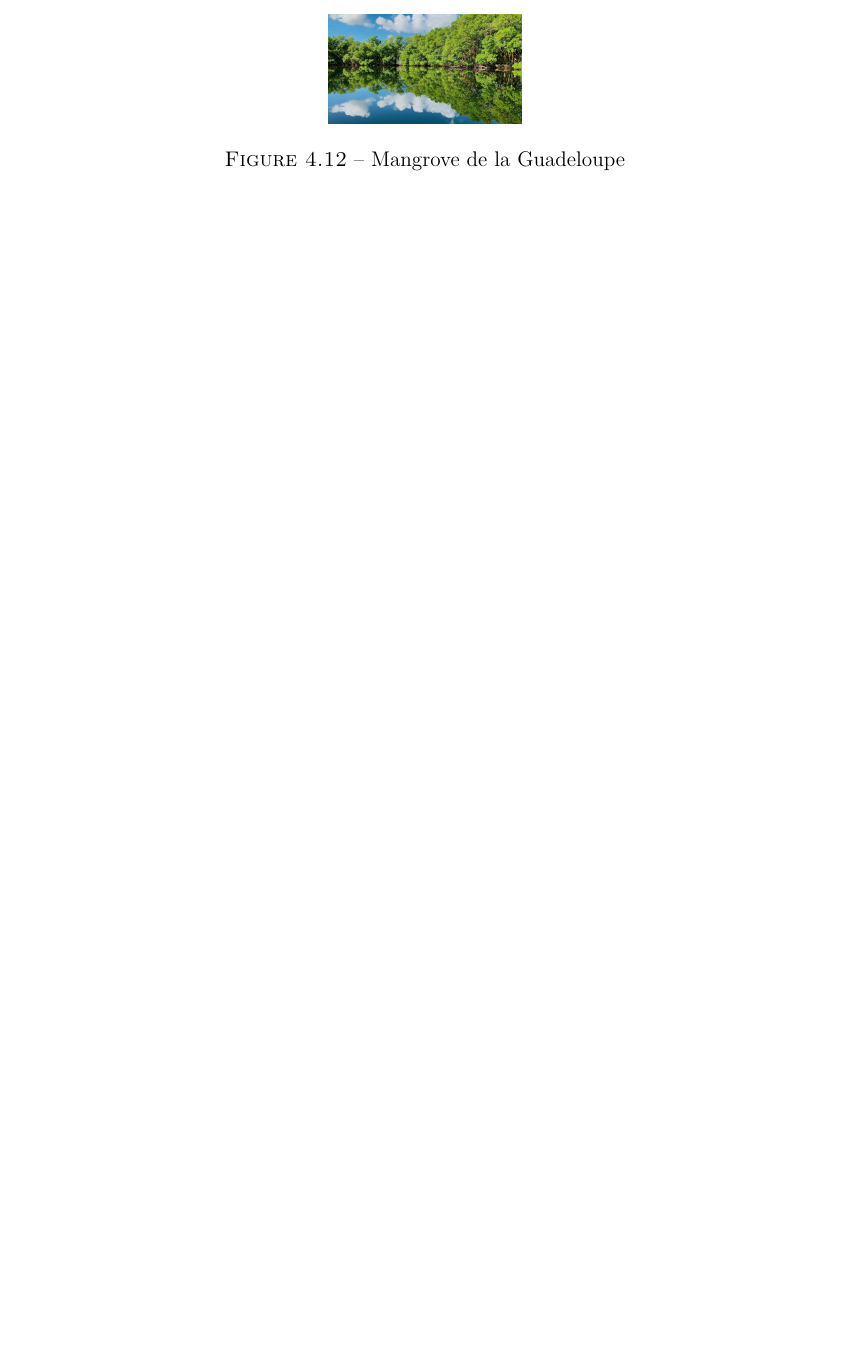
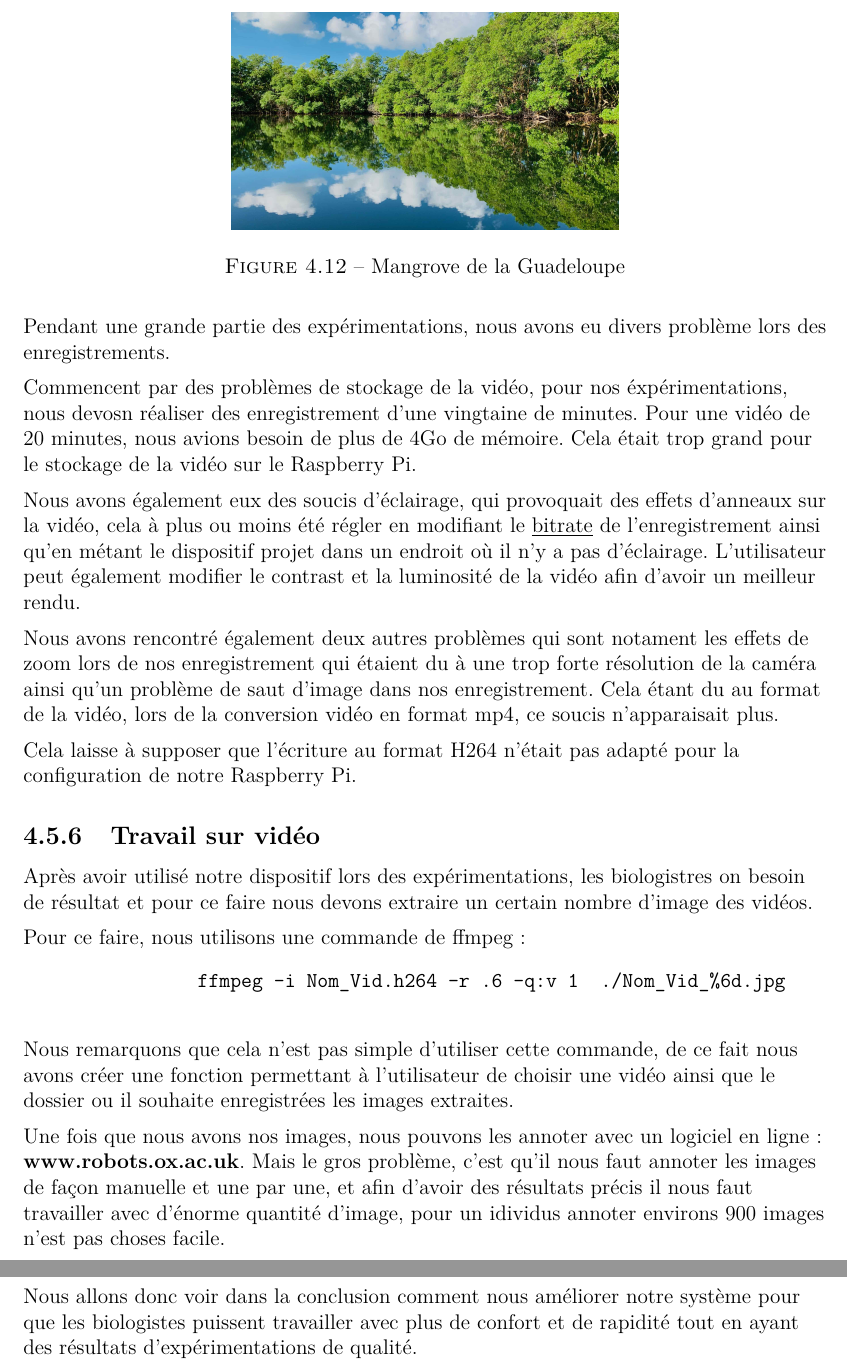
Before and after one commit to BenjaminPeronne/Stage_Repport_2022, a LaTeX document (rapport_stage.tex, which reads src/tex/chapter_4.tex): part of page 17 of 19 before the commit and two parts of pages 18 and 19 of 21 after it, the two joined at a grey line, cut so that both start at the same text, the shorter picture padded with empty space. Compiled offline with pdfLaTeX.

Commit message:
up to date

```diff
--- a/src/tex/chapter_4.tex
+++ b/src/tex/chapter_4.tex
@@ -440,5 +460,5 @@ Dans un premier temps, il faudra installer le système Raspbian. Une fois l’in
             \begin{figure}[ht]
                 \centering
-            \includegraphics[scale=0.04]{mangrove.jpeg}
+                \includegraphics[scale=0.08]{mangrove.jpeg}
                 \caption{Mangrove de la Guadeloupe}
             \end{figure}
@@ -444,0 +471,44 @@ Dans un premier temps, il faudra installer le système Raspbian. Une fois l’in
+        \begin{flushleft}
+            Pendant une grande partie des expérimentations, nous avons eu divers problème lors des enregistrements.
+
+            \vspace{0.2cm}
+
+            Commencent par des problèmes de stockage de la vidéo, pour nos éxpérimentations, nous devosn réaliser des enregistrement d'une vingtaine de minutes.
+            Pour une vidéo de 20 minutes, nous avions besoin de plus de 4Go de mémoire.
+            Cela était trop grand pour le stockage de la vidéo sur le Raspberry Pi.
+
+            \vspace{0.2cm}
+
+            Nous avons également eux des soucis d'éclairage, qui provoquait des effets d'anneaux sur la vidéo, cela à plus ou moins été régler en modifiant le \underline{bitrate} de l'enregistrement ainsi qu'en métant le dispositif projet dans un endroit où il n'y a pas d'éclairage.
+            L'utilisateur peut également modifier le contrast et la luminosité de la vidéo afin d'avoir un meilleur rendu.
+
+            \vspace{0.2cm}
+
+            Nous avons rencontré également deux autres problèmes qui sont notament les effets de zoom lors de nos enregistrement qui étaient du à une trop forte résolution de la caméra ainsi qu'un problème de saut d'image dans nos enregistrement. Cela étant du au format de la vidéo, lors de la conversion vidéo en format mp4, ce soucis n'apparaisait plus.
+
+            \vspace{0.2cm}
+
+            Cela laisse à supposer que l'écriture au format H264 n'était pas adapté pour la configuration de notre Raspberry Pi.
+
+            \subsection{Travail sur vidéo}
+            % Ajout de la partie mise au point de la vidéo
+            Après avoir utilisé notre dispositif lors des expérimentations, les biologistres on besoin de résultat et pour ce faire nous devons extraire un certain nombre d'image des vidéos.
+
+            \vspace{0.2cm}
+
+            Pour ce faire, nous utilisons une commande de ffmpeg :
+            \begin{verbatim}
+                ffmpeg -i Nom_Vid.h264 -r .6 -q:v 1  ./Nom_Vid_%6d.jpg
+            \end{verbatim}
+
+            Nous remarquons que cela n'est pas simple d'utiliser cette commande, de ce fait nous avons créer une fonction permettant à l'utilisateur de choisir une vidéo ainsi que le dossier ou il souhaite enregistrées les images extraites.
+
+            \vspace{0.2cm}
+
+            Une fois que nous avons nos images, nous pouvons les annoter avec un logiciel en ligne : \textbf{www.robots.ox.ac.uk}.
+            Mais le gros problème, c'est qu'il nous faut annoter les images de façon manuelle et une par une, et afin d'avoir des résultats précis il nous faut travailler avec d'énorme quantité d'image, pour un idividus annoter environs 900 images n'est pas choses facile.
+
+            \vspace{0.2cm}
+
+            Nous allons donc voir dans la conclusion comment nous améliorer notre système pour que les biologistes puissent travailler avec plus de confort et de rapidité tout en ayant des résultats d'expérimentations de qualité.
+        \end{flushleft}
```
Also changed, not shown: rapport_stage.pdf, src/tex/chapter_4.tex (30 more changed lines), 1 other file. Lines whose indentation alone changed are shown as unchanged.
